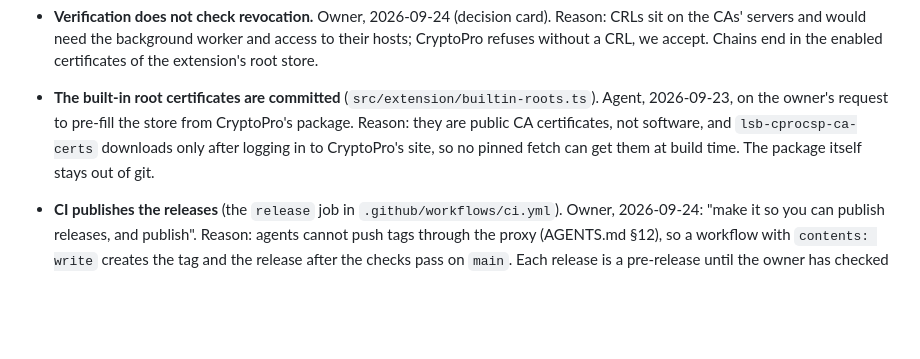
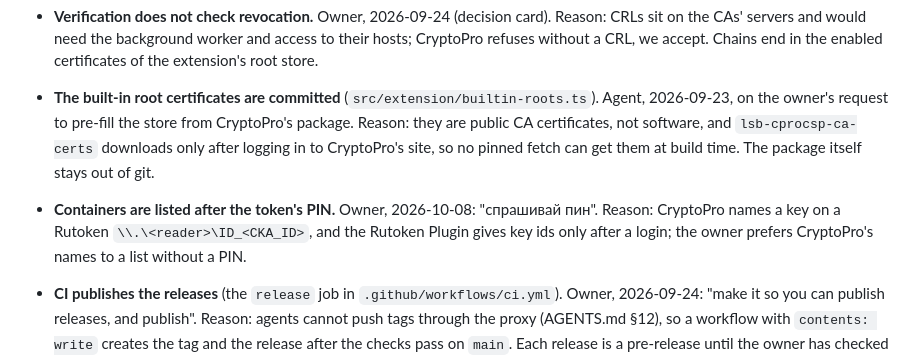
Before and after one commit to code-agent-43824/extension2, a Markdown page: CLAUDE.md, the part around the change. GitHub-like rendering; blank space fills up the shorter version.

```diff
--- a/CLAUDE.md
+++ b/CLAUDE.md
@@ -177,6 +177,10 @@ clicked) and turn sites on with `enableSite`, through the options page.
   software, and `lsb-cprocsp-ca-certs` downloads only after logging in to CryptoPro's site, so no pinned fetch can
   get them at build time. The package itself stays out of git.
 
+- **Containers are listed after the token's PIN.** Owner, 2026-10-08: "спрашивай пин". Reason: CryptoPro names a
+  key on a Rutoken `\\.\<reader>\ID_<CKA_ID>`, and the Rutoken Plugin gives key ids only after a login; the owner
+  prefers CryptoPro's names to a list without a PIN.
+
 - **CI publishes the releases** (the `release` job in `.github/workflows/ci.yml`). Owner, 2026-09-24: "make it so
   you can publish releases, and publish". Reason: agents cannot push tags through the proxy (AGENTS.md §12), so a
   workflow with `contents: write` creates the tag and the release after the checks pass on `main`. Each release is
```
Also changed, not shown: docs/PLAN.md (+17 -1 lines), docs/WORKLOG.md (+9 -0 lines).
